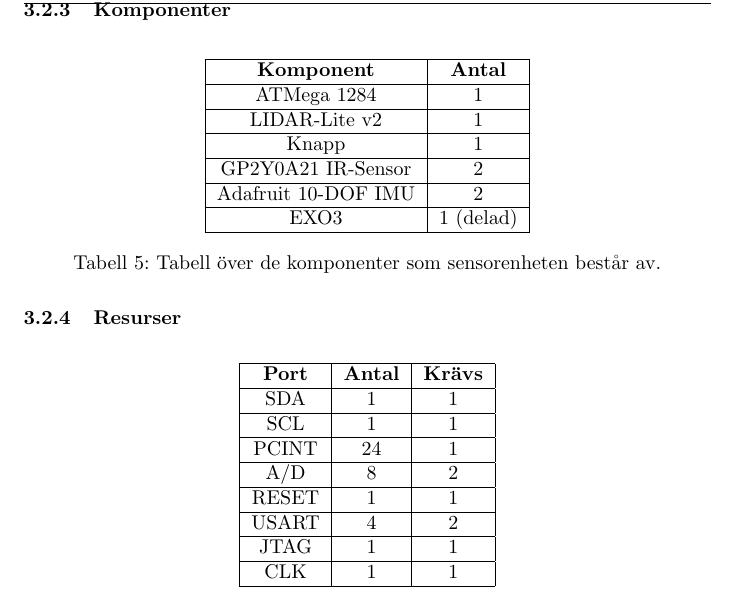
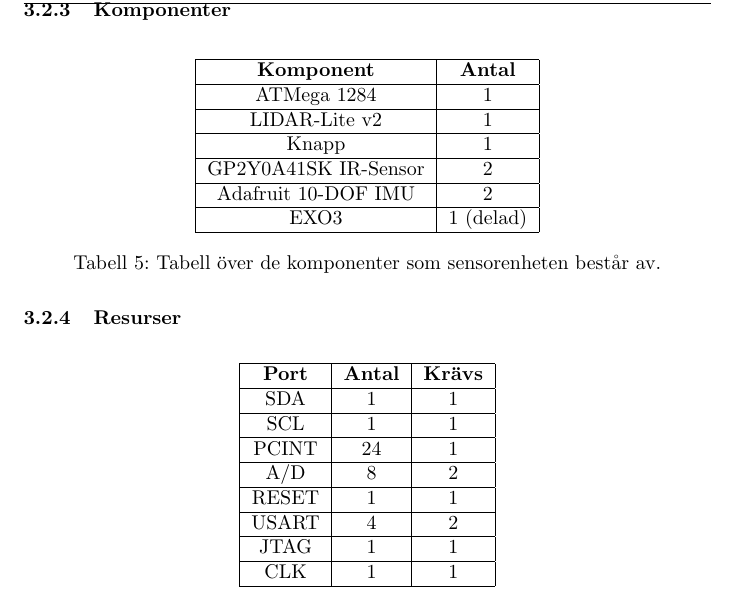
Before and after one commit to SebastianCallh/kartoffel-tsea29, a LaTeX document (docs/src/designspec.tex): part of page 16 of 35, cut so that both start at the same text. Compiled offline with pdfLaTeX.

Commit message:
changed IR-sensor model

```diff
--- a/docs/src/designspec.tex
+++ b/docs/src/designspec.tex
@@ -399,7 +399,7 @@ Enhetens alla komponenter (processorer och sensorer) är inkopplade med skydd f
     \hline
     Knapp & 1 \\
     \hline
-    GP2Y0A21 IR-Sensor & 2 \\
+    GP2Y0A41SK IR-Sensor & 2 \\
     \hline
     Adafruit 10-DOF IMU & 2 \\
     \hline
```
Also changed, not shown: docs/src/designspec.tex (2 more changed lines).
